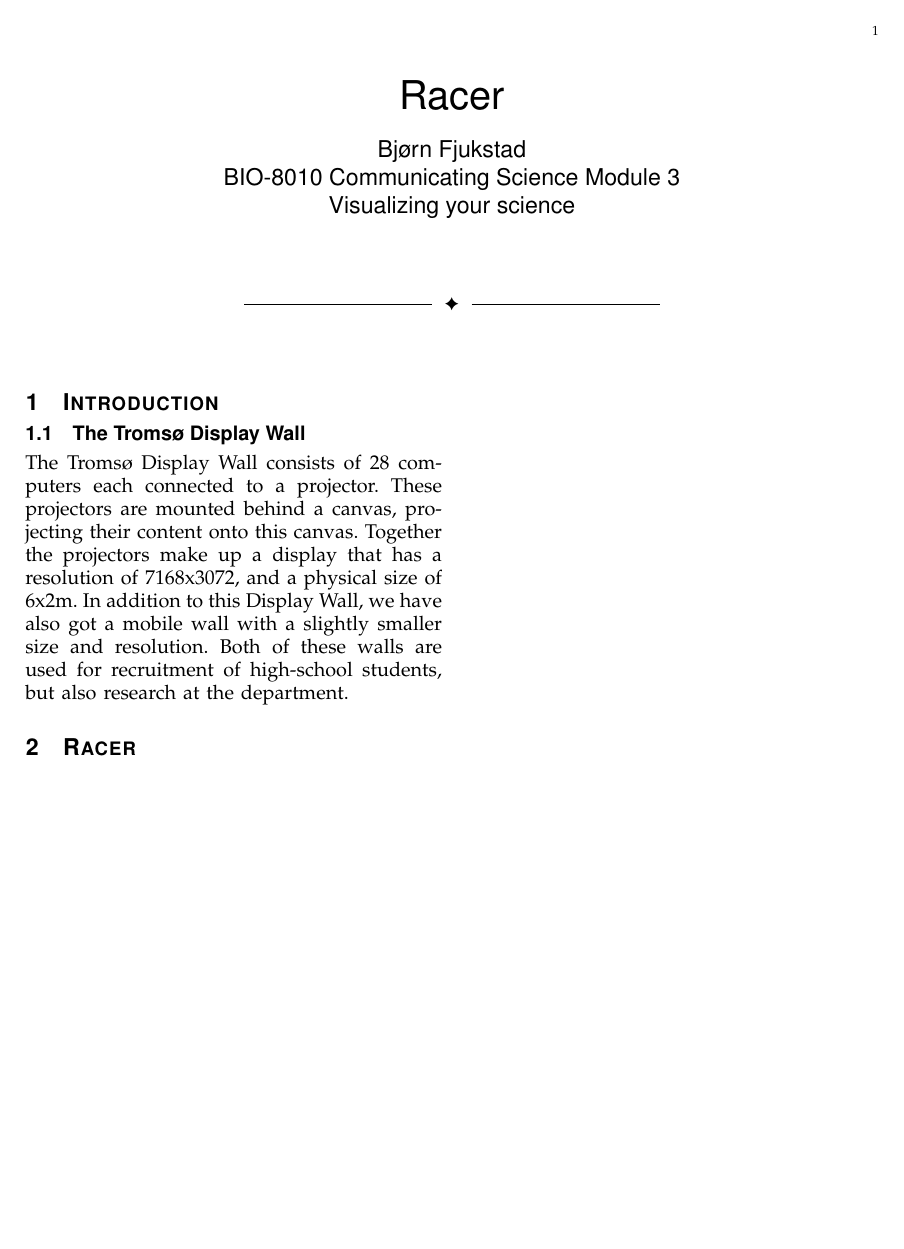
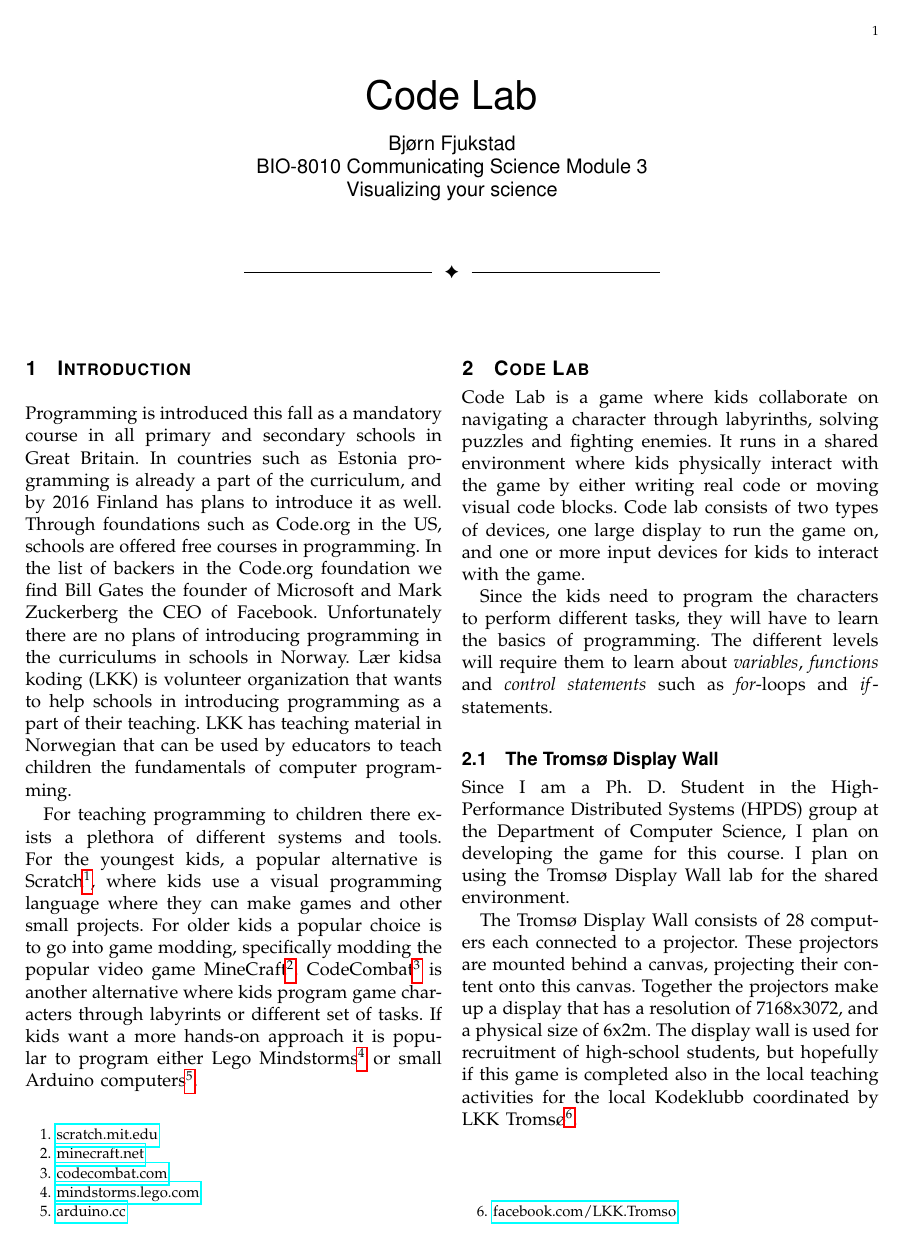
Before and after one commit to fjukstad/bio-8010, a LaTeX paper (doc/abstract.tex): the whole page. Compiled offline with pdfLaTeX.

Commit message:
abstract done

```diff
--- a/doc/abstract.tex
+++ b/doc/abstract.tex
@@ -2,23 +2,65 @@
 \usepackage[utf8]{inputenc}
+\usepackage{hyperref}
 \begin{document}
-\title{Racer}
+\title{Code Lab}
 \author{Bjørn~Fjukstad \\ BIO-8010 Communicating Science Module 3\\ Visualizing
 your science}
 \maketitle
+\vspace{-15mm}
 
 \section{Introduction}
+Programming is introduced this fall as a mandatory course in all primary and
+secondary schools in Great Britain. In countries such as Estonia programming is
+already a part of the curriculum, and by 2016 Finland has plans to introduce it
+as well. Through foundations such as Code.org in the US, schools are offered
+free courses in programming. In the list of backers in the Code.org foundation
+we find Bill Gates the founder of Microsoft and Mark Zuckerberg the CEO of
+Facebook. Unfortunately there are no plans of introducing programming in the
+curriculums in schools in Norway. Lær kidsa koding (LKK) is volunteer
+organization that wants to help schools in introducing programming as a part of
+their teaching. LKK has teaching material in Norwegian that can be used by
+educators to teach children the fundamentals of computer programming.
 
+For teaching programming to children there exists a plethora of different
+systems and tools. For the youngest kids, a popular alternative is
+Scratch\footnote{\url{scratch.mit.edu}}, where kids use a visual programming
+language where they can make games and other small projects.  For older kids a
+popular choice is to go into game modding, specifically modding the popular
+video game MineCraft\footnote{\url{minecraft.net}}.
+CodeCombat\footnote{\url{codecombat.com}} is another alternative where kids
+program game characters through labyrints or different set of tasks. If kids
+want a more hands-on approach it is popular to program either Lego
+Mindstorms\footnote{\url{mindstorms.lego.com}} or small Arduino
+computers\footnote{\url{arduino.cc}}.
+
+\section{Code Lab}
+Code Lab is a game where kids collaborate on navigating a character
+through labyrinths, solving puzzles and fighting enemies. It runs in a shared
+environment where kids physically interact with the game by either writing
+real code or moving visual code blocks. Code lab consists of two types of
+devices, one large display to run the game on, and one or more input devices for
+kids to interact with the game.
+
+Since the kids need to program the characters to perform different tasks, they
+will have to learn the basics of programming. The different levels will require
+them to learn about \emph{variables}, \emph{functions} and \emph{control
+statements} such as \emph{for}-loops and \emph{if}-statements.
 
 \subsection{The Tromsø Display Wall}
+Since I am a Ph. D. Student in the High-Performance Distributed Systems (HPDS)
+group at the Department of Computer Science, I plan on developing the game for
+this course. I plan on using the Tromsø Display Wall lab for the shared
+environment.
+
 The Tromsø Display Wall consists of 28 computers each connected to a projector.
 These projectors are mounted behind a canvas, projecting their content onto this
 canvas. Together the projectors make up a display that has a resolution of
-7168x3072, and a physical size of 6x2m. In
-addition to this Display Wall, we have also got a mobile wall with a slightly
-smaller size and resolution. Both of these walls are used for
-recruitment of high-school students, but also research at the department.
+7168x3072, and a physical size of 6x2m. The display wall is used for recruitment
+of high-school students, but hopefully if this game is completed also in the
+local teaching activities for the local Kodeklubb coordinated by LKK
+Tromsø\footnote{\url{facebook.com/LKK.Tromso}}.
 
-\section{Racer}
+
 
 
 
```
Also changed, not shown: doc/abstract.pdf (added), doc/abstract.tex (2 more changed lines), 2 other files.
